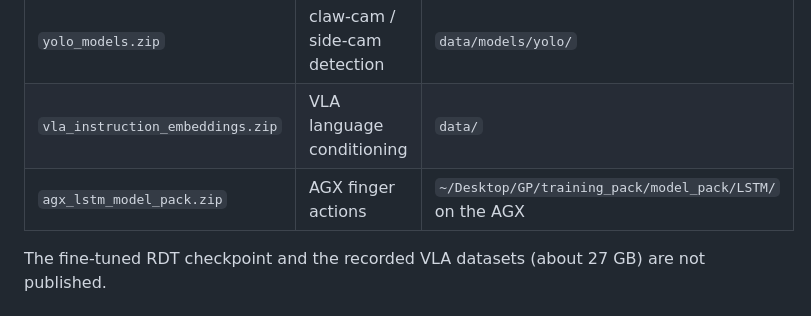
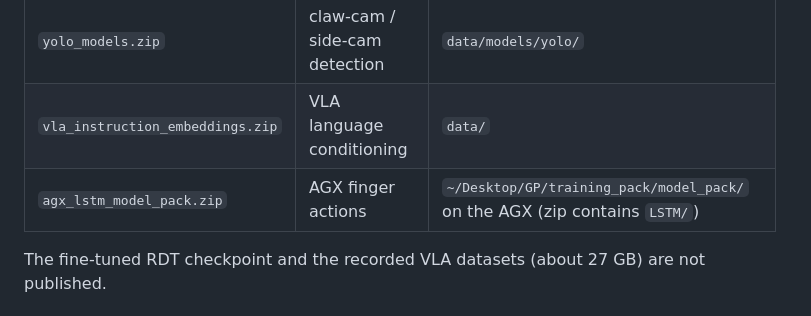
Before and after one commit to bubbleee030/voice-pick-vla, a Markdown page: README.md, the part around the change. Drawn GitHub-style.

Commit message:
README: fix LSTM model pack unzip location

```diff
--- a/README.md
+++ b/README.md
@@ -119,7 +119,7 @@ Weights are not tracked in git. Download them from the
 |---|---|---|
 | `yolo_models.zip` | claw-cam / side-cam detection | `data/models/yolo/` |
 | `vla_instruction_embeddings.zip` | VLA language conditioning | `data/` |
-| `agx_lstm_model_pack.zip` | AGX finger actions | `~/Desktop/GP/training_pack/model_pack/LSTM/` on the AGX |
+| `agx_lstm_model_pack.zip` | AGX finger actions | `~/Desktop/GP/training_pack/model_pack/` on the AGX (zip contains `LSTM/`) |
 
 The fine-tuned RDT checkpoint and the recorded VLA datasets (about 27 GB) are not
 published.
```
